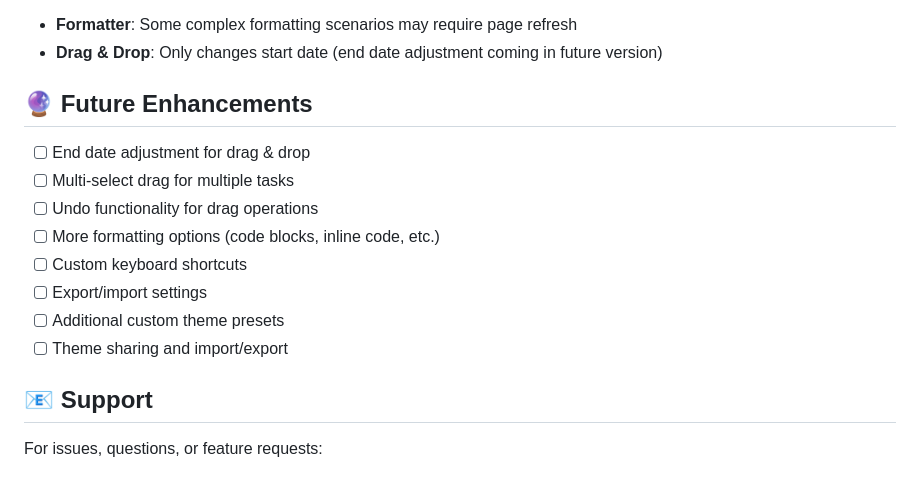
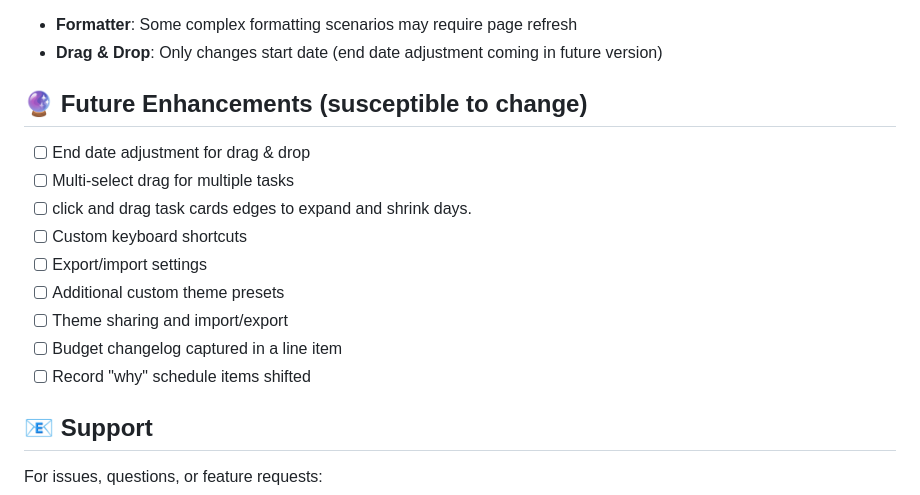
Before and after one commit to King0lightai/JT-Power-Tools, a Markdown page: README.md, the part around the change. GitHub-like rendering.

```diff
--- a/README.md
+++ b/README.md
@@ -302,16 +302,17 @@ All documentation for publishing to the Chrome Web Store is in the [`chrome-web-
 - **Formatter**: Some complex formatting scenarios may require page refresh
 - **Drag & Drop**: Only changes start date (end date adjustment coming in future version)
 
-## 🔮 Future Enhancements
+## 🔮 Future Enhancements (susceptible to change)
 
 - [ ] End date adjustment for drag & drop
 - [ ] Multi-select drag for multiple tasks
-- [ ] Undo functionality for drag operations
-- [ ] More formatting options (code blocks, inline code, etc.)
+- [ ] click and drag task cards edges to expand and shrink days.
 - [ ] Custom keyboard shortcuts
 - [ ] Export/import settings
 - [ ] Additional custom theme presets
 - [ ] Theme sharing and import/export
+- [ ] Budget changelog captured in a line item
+- [ ] Record "why" schedule items shifted
 
 ## 📧 Support
 
```
